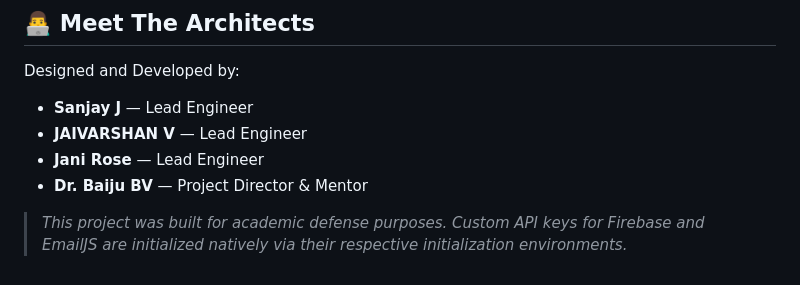
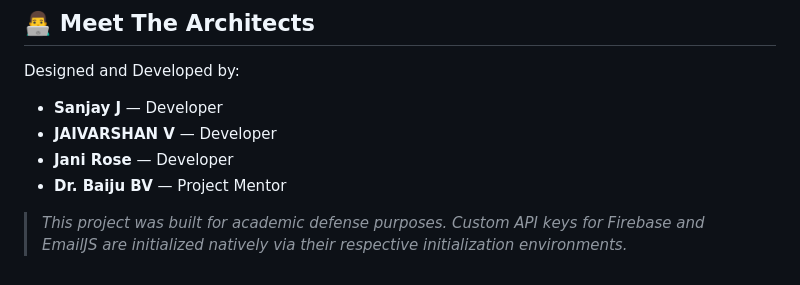
Before and after one commit to sanjayy-j/book-my-seat, a Markdown page: README.md, the part around the change. Rendered like a GitHub page.

Commit message:
Update team roles in README.md

```diff
--- a/README.md
+++ b/README.md
@@ -54,9 +54,9 @@ movie-booking-system/
 ## 👨‍💻 Meet The Architects
 
 Designed and Developed by:
-* **Sanjay J** — Lead Engineer
-* **JAIVARSHAN V** — Lead Engineer
-* **Jani Rose** — Lead Engineer
-* **Dr. Baiju BV** — Project Director & Mentor
+* **Sanjay J** — Developer
+* **JAIVARSHAN V** — Developer
+* **Jani Rose** — Developer
+* **Dr. Baiju BV** — Project Mentor
 
 > *This project was built for academic defense purposes. Custom API keys for Firebase and EmailJS are initialized natively via their respective initialization environments.*
```
